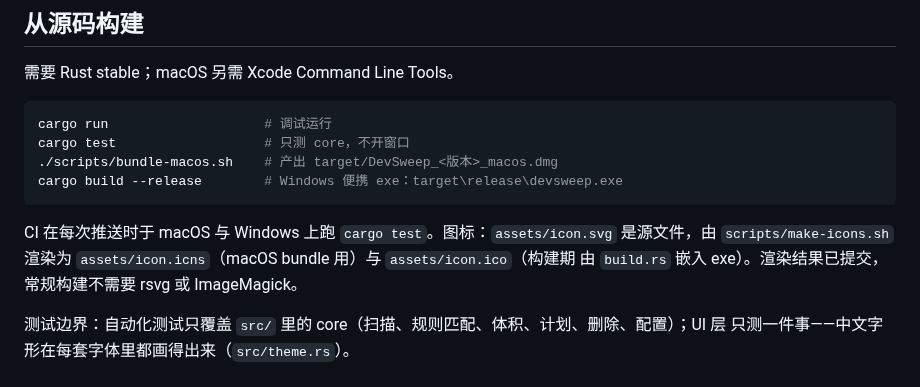
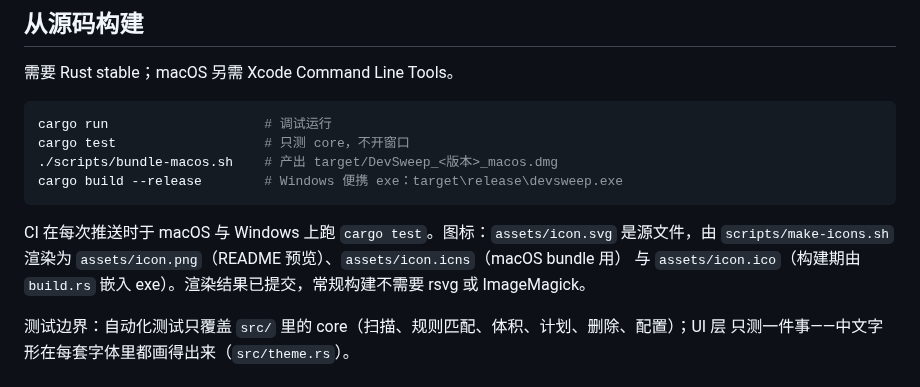
Before and after one commit to skana168/DevSweep, a Markdown page: README.zh-CN.md, the part around one of its changes. Drawn GitHub-style.

````diff
--- a/README.zh-CN.md
+++ b/README.zh-CN.md
@@ -129,8 +129,8 @@ cargo build --release        # Windows 便携 exe：target\release\devsweep.exe
 ```
 
 CI 在每次推送时于 macOS 与 Windows 上跑 `cargo test`。图标：`assets/icon.svg` 是源文件，由
-`scripts/make-icons.sh` 渲染为 `assets/icon.icns`（macOS bundle 用）与 `assets/icon.ico`（构建期
-由 `build.rs` 嵌入 exe）。渲染结果已提交，常规构建不需要 rsvg 或 ImageMagick。
+`scripts/make-icons.sh` 渲染为 `assets/icon.png`（README 预览）、`assets/icon.icns`（macOS bundle 用）
+与 `assets/icon.ico`（构建期由 `build.rs` 嵌入 exe）。渲染结果已提交，常规构建不需要 rsvg 或 ImageMagick。
 
 测试边界：自动化测试只覆盖 `src/` 里的 core（扫描、规则匹配、体积、计划、删除、配置）；UI 层
 只测一件事——中文字形在每套字体里都画得出来（`src/theme.rs`）。
````
Also changed, not shown: other parts of README.zh-CN.md (+1 -1 lines), README.md (+3 -3 lines), assets/icon.png, 5 other files.
